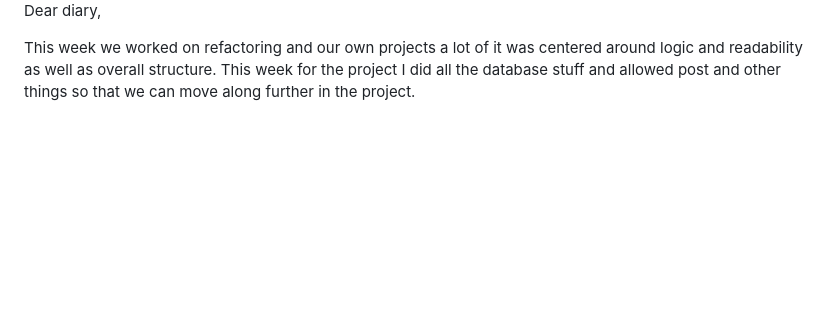
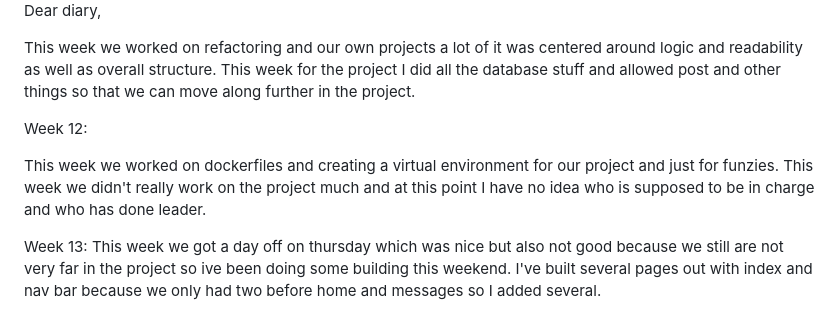
Before and after one commit to JakobLloyd/CS2450, a Markdown page: journal.md, the part around the change. Rendered like a GitHub page; blank space fills up the shorter version.

Commit message:
updated journal

```diff
--- a/journal.md
+++ b/journal.md
@@ -57,3 +57,10 @@ Week 11:
 Dear diary,
 
 This week we worked on refactoring and our own projects a lot of it was centered around logic and readability as well as overall structure. This week for the project I did all the database stuff and allowed post and other things so that we can move along further in the project.
+
+Week 12:
+
+This week we worked on dockerfiles and creating a virtual environment for our project and just for funzies. This week we didn't really work on the project much and at this point I have no idea who is supposed to be in charge and who has done leader.
+
+Week 13:
+This week we got a day off on thursday which was nice but also not good because we still are not very far in the project so ive been doing some building this weekend. I've built several pages out with index and nav bar because we only had two before home and messages so I added several.
```
